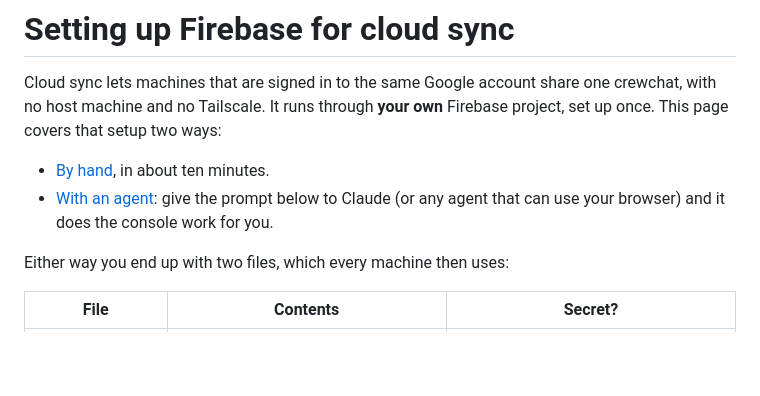
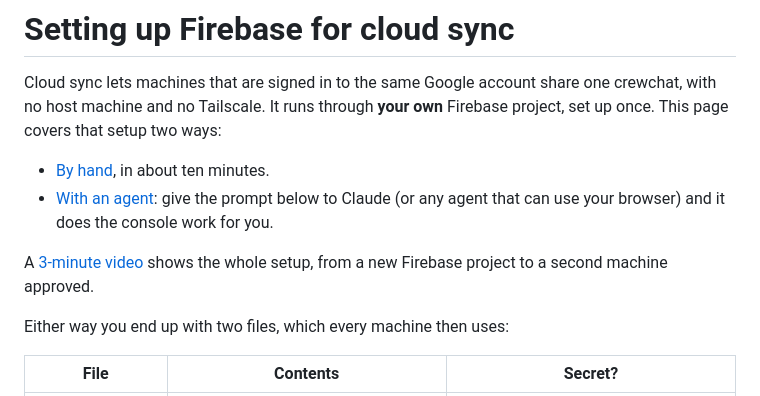
Before and after one commit to deepankar17/crewchat, a Markdown page: docs/firebase-setup.md, the part around the change. GitHub-like rendering; blank space fills up the shorter version.

```diff
--- a/docs/firebase-setup.md
+++ b/docs/firebase-setup.md
@@ -7,6 +7,9 @@ once. This page covers that setup two ways:
 - [By hand](#by-hand), in about ten minutes.
 - [With an agent](#with-an-agent): give the prompt below to Claude (or any agent that can use
   your browser) and it does the console work for you.
+
+A [3-minute video](https://www.youtube.com/watch?v=6opeH9_jz-Y) shows the whole setup, from a new
+Firebase project to a second machine approved.
 
 Either way you end up with two files, which every machine then uses:
 
```
Also changed, not shown: README.md (+4 -0 lines).
